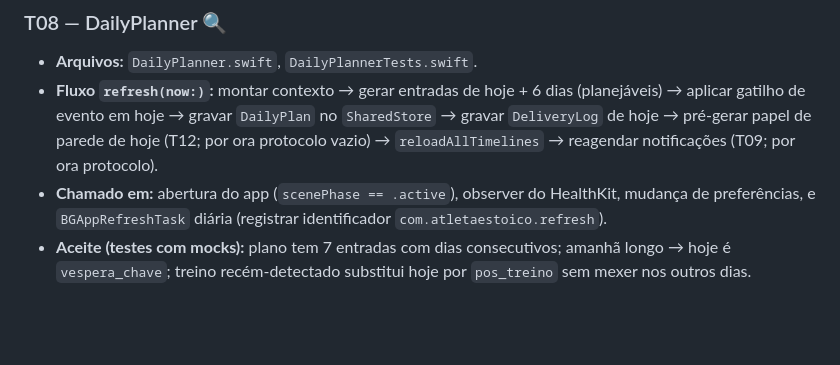
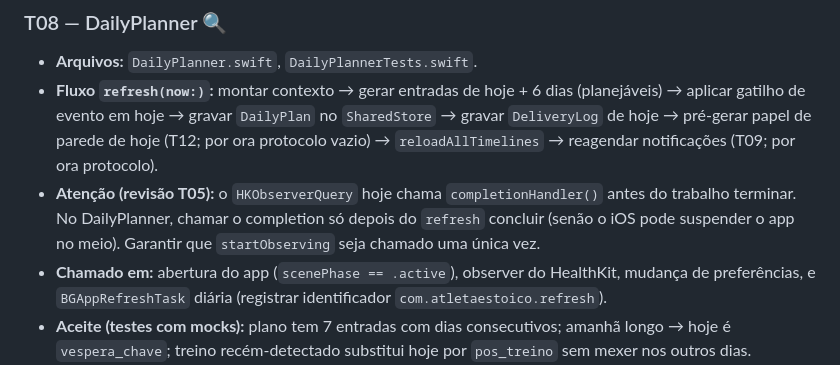
Before and after one commit to joseluizcosta-sys/fudoshin-content, a Markdown page: docs/BUILD_PLAN.md, the part around the change. GitHub-like rendering; blank space fills up the shorter version.

Commit message:
BUILD_PLAN: nota da revisão T05 para a T08 (observer do HealthKit)
Co-Authored-By: Claude Opus 5.5 <noreply@anthropic.com>
Claude-Session: https://claude.ai/code/session_01CTyJ773EVku5RzmrMh4xex

```diff
--- a/docs/BUILD_PLAN.md
+++ b/docs/BUILD_PLAN.md
@@ -310,6 +310,7 @@ Cada tarefa: **Objetivo · Arquivos · Passos · Aceite**. 🔍 = revisão com O
 ### T08 — DailyPlanner 🔍
 - **Arquivos:** `DailyPlanner.swift`, `DailyPlannerTests.swift`.
 - **Fluxo `refresh(now:)`:** montar contexto → gerar entradas de hoje + 6 dias (planejáveis) → aplicar gatilho de evento em hoje → gravar `DailyPlan` no `SharedStore` → gravar `DeliveryLog` de hoje → pré-gerar papel de parede de hoje (T12; por ora protocolo vazio) → `reloadAllTimelines` → reagendar notificações (T09; por ora protocolo).
+- **Atenção (revisão T05):** o `HKObserverQuery` hoje chama `completionHandler()` antes do trabalho terminar. No DailyPlanner, chamar o completion só depois do `refresh` concluir (senão o iOS pode suspender o app no meio). Garantir que `startObserving` seja chamado uma única vez.
 - **Chamado em:** abertura do app (`scenePhase == .active`), observer do HealthKit, mudança de preferências, e `BGAppRefreshTask` diária (registrar identificador `com.atletaestoico.refresh`).
 - **Aceite (testes com mocks):** plano tem 7 entradas com dias consecutivos; amanhã longo → hoje é `vespera_chave`; treino recém-detectado substitui hoje por `pos_treino` sem mexer nos outros dias.
 - **🔍 Revisão Opus:** consistência app/widget/notificação e casos de app fechado por dias.
```
